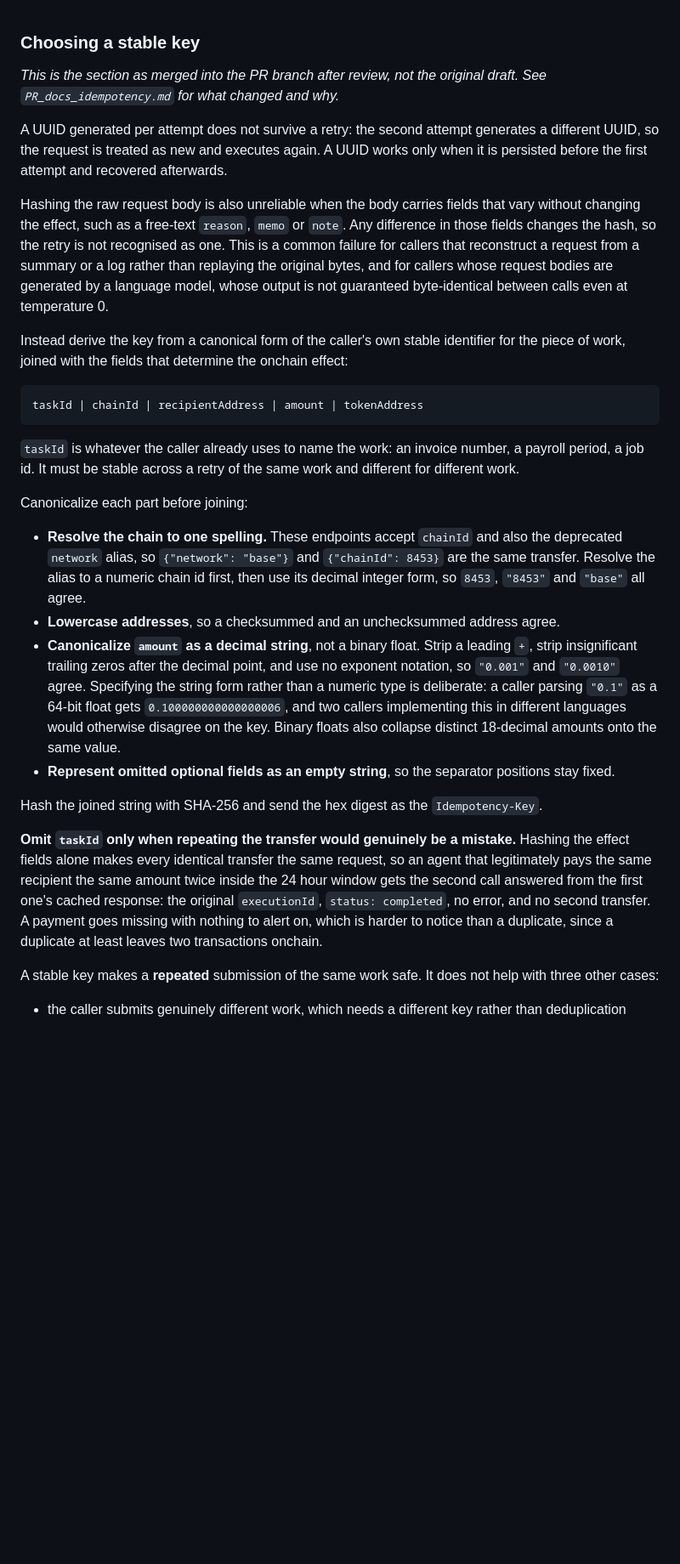
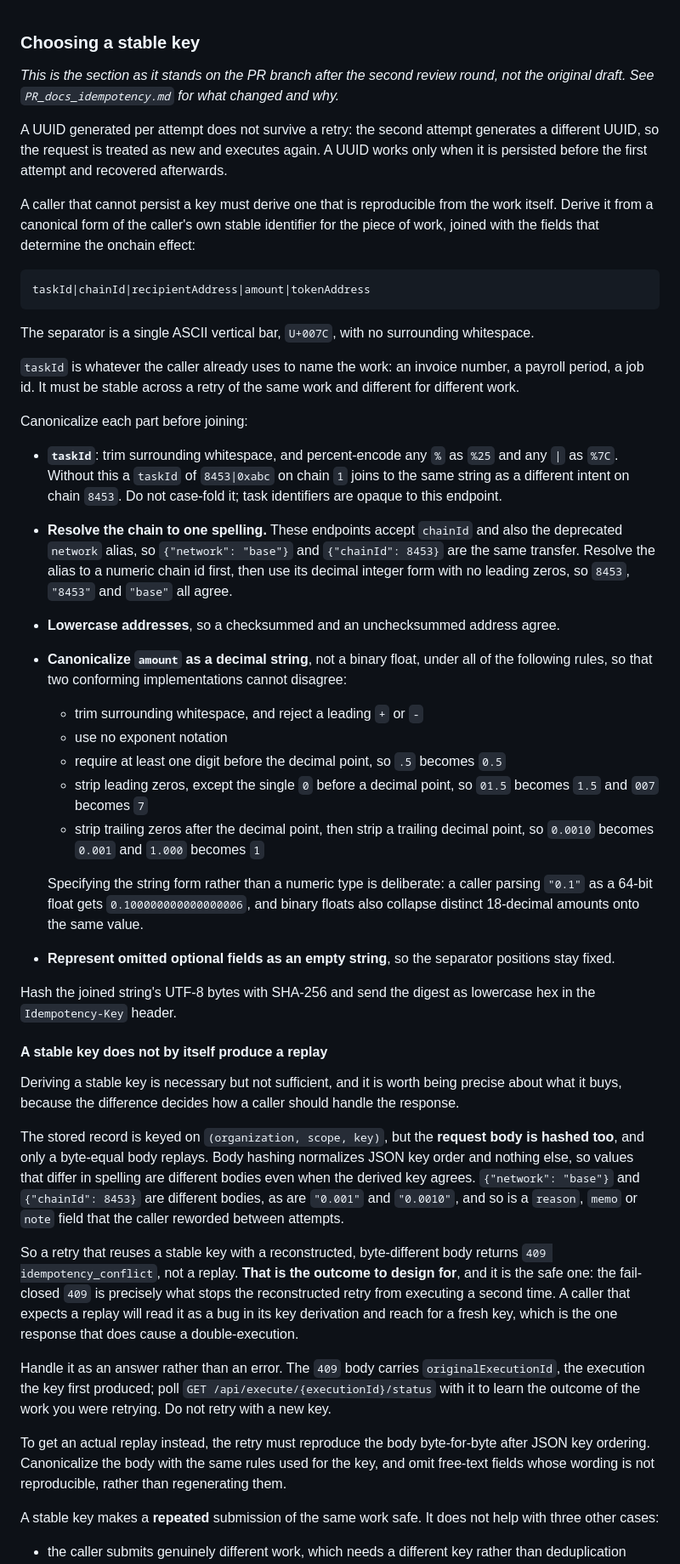
Before and after one commit to Eienel/sama, a Markdown page: keeperhub/PR_SECTION.md, the part around one of its changes. Shown at 85% size. Rendered like a GitHub page; blank space fills up the shorter version.

Commit message:
Record the second review round on #1877
The blocking finding matters beyond the PR: a stable key with a byte-different
body returns 409 conflict rather than replaying, which is the safe direction but
is not what our own write-ups implied.

````diff
--- a/keeperhub/PR_SECTION.md
+++ b/keeperhub/PR_SECTION.md
@@ -1,24 +1,21 @@
 ### Choosing a stable key
 
-*This is the section as merged into the PR branch after review, not the original draft.
-See `PR_docs_idempotency.md` for what changed and why.*
+*This is the section as it stands on the PR branch after the second review round,
+not the original draft. See `PR_docs_idempotency.md` for what changed and why.*
 
 A UUID generated per attempt does not survive a retry: the second attempt generates a
 different UUID, so the request is treated as new and executes again. A UUID works only
 when it is persisted before the first attempt and recovered afterwards.
 
-Hashing the raw request body is also unreliable when the body carries fields that vary
-without changing the effect, such as a free-text `reason`, `memo` or `note`. Any
-difference in those fields changes the hash, so the retry is not recognised as one.
-This is a common failure for callers that reconstruct a request from a summary or a log
-rather than replaying the original bytes, and for callers whose request bodies are
-generated by a language model, whose output is not guaranteed byte-identical between
-calls even at temperature 0.
+A caller that cannot persist a key must derive one that is reproducible from the work
+itself. Derive it from a canonical form of the caller's own stable identifier for the
+piece of work, joined with the fields that determine the onchain effect:
 
-Instead derive the key from a canonical form of the caller's own stable identifier for
-the piece of work, joined with the fields that determine the onchain effect:
+```text
+taskId|chainId|recipientAddress|amount|tokenAddress
+```
 
-    taskId | chainId | recipientAddress | amount | tokenAddress
+The separator is a single ASCII vertical bar, `U+007C`, with no surrounding whitespace.
 
 `taskId` is whatever the caller already uses to name the work: an invoice number, a
 payroll period, a job id. It must be stable across a retry of the same work and
@@ -26,30 +23,62 @@ different for different work.
 
 Canonicalize each part before joining:
 
+- **`taskId`**: trim surrounding whitespace, and percent-encode any `%` as `%25` and any
+  `|` as `%7C`. Without this a `taskId` of `8453|0xabc` on chain `1` joins to the same
+  string as a different intent on chain `8453`. Do not case-fold it; task identifiers
+  are opaque to this endpoint.
 - **Resolve the chain to one spelling.** These endpoints accept `chainId` and also the
   deprecated `network` alias, so `{"network": "base"}` and `{"chainId": 8453}` are the
   same transfer. Resolve the alias to a numeric chain id first, then use its decimal
-  integer form, so `8453`, `"8453"` and `"base"` all agree.
+  integer form with no leading zeros, so `8453`, `"8453"` and `"base"` all agree.
 - **Lowercase addresses**, so a checksummed and an unchecksummed address agree.
-- **Canonicalize `amount` as a decimal string**, not a binary float. Strip a leading
-  `+`, strip insignificant trailing zeros after the decimal point, and use no exponent
-  notation, so `"0.001"` and `"0.0010"` agree. Specifying the string form rather than a
-  numeric type is deliberate: a caller parsing `"0.1"` as a 64-bit float gets
-  `0.100000000000000006`, and two callers implementing this in different languages
-  would otherwise disagree on the key. Binary floats also collapse distinct 18-decimal
-  amounts onto the same value.
+- **Canonicalize `amount` as a decimal string**, not a binary float, under all of the
+  following rules, so that two conforming implementations cannot disagree:
+  - trim surrounding whitespace, and reject a leading `+` or `-`
+  - use no exponent notation
+  - require at least one digit before the decimal point, so `.5` becomes `0.5`
+  - strip leading zeros, except the single `0` before a decimal point, so `01.5`
+    becomes `1.5` and `007` becomes `7`
+  - strip trailing zeros after the decimal point, then strip a trailing decimal point,
+    so `0.0010` becomes `0.001` and `1.000` becomes `1`
+
+  Specifying the string form rather than a numeric type is deliberate: a caller parsing
+  `"0.1"` as a 64-bit float gets `0.100000000000000006`, and binary floats also collapse
+  distinct 18-decimal amounts onto the same value.
 - **Represent omitted optional fields as an empty string**, so the separator positions
   stay fixed.
 
-Hash the joined string with SHA-256 and send the hex digest as the `Idempotency-Key`.
+Hash the joined string's UTF-8 bytes with SHA-256 and send the digest as lowercase hex
+in the `Idempotency-Key` header.
 
-**Omit `taskId` only when repeating the transfer would genuinely be a mistake.** Hashing
-the effect fields alone makes every identical transfer the same request, so an agent
-that legitimately pays the same recipient the same amount twice inside the 24 hour
-window gets the second call answered from the first one's cached response: the original
-`executionId`, `status: completed`, no error, and no second transfer. A payment goes
-missing with nothing to alert on, which is harder to notice than a duplicate, since a
-duplicate at least leaves two transactions onchain.
+#### A stable key does not by itself produce a replay
+
+Deriving a stable key is necessary but not sufficient, and it is worth being precise
+about what it buys, because the difference decides how a caller should handle the
+response.
+
+The stored record is keyed on `(organization, scope, key)`, but the **request body is
+hashed too**, and only a byte-equal body replays. Body hashing normalizes JSON key order
+and nothing else, so values that differ in spelling are different bodies even when the
+derived key agrees. `{"network": "base"}` and `{"chainId": 8453}` are different bodies,
+as are `"0.001"` and `"0.0010"`, and so is a `reason`, `memo` or `note` field that the
+caller reworded between attempts.
+
+So a retry that reuses a stable key with a reconstructed, byte-different body returns
+`409 idempotency_conflict`, not a replay. **That is the outcome to design for**, and it
+is the safe one: the fail-closed `409` is precisely what stops the reconstructed retry
+from executing a second time. A caller that expects a replay will read it as a bug in
+its key derivation and reach for a fresh key, which is the one response that does cause
+a double-execution.
+
+Handle it as an answer rather than an error. The `409` body carries
+`originalExecutionId`, the execution the key first produced; poll
+`GET /api/execute/{executionId}/status` with it to learn the outcome of the work you
+were retrying. Do not retry with a new key.
+
+To get an actual replay instead, the retry must reproduce the body byte-for-byte after
+JSON key ordering. Canonicalize the body with the same rules used for the key, and omit
+free-text fields whose wording is not reproducible, rather than regenerating them.
 
 A stable key makes a **repeated** submission of the same work safe. It does not help
 with three other cases:
````
Also changed, not shown: other parts of keeperhub/PR_SECTION.md (+10 -2 lines), keeperhub/PR_docs_idempotency.md (+27 -1 lines).
